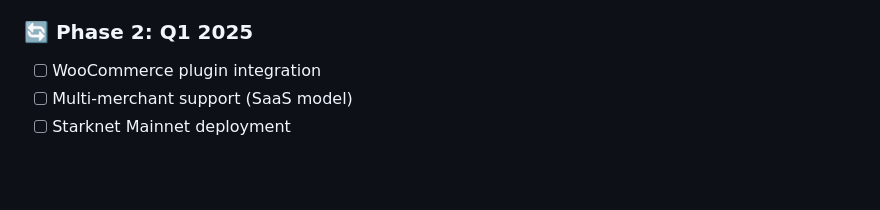
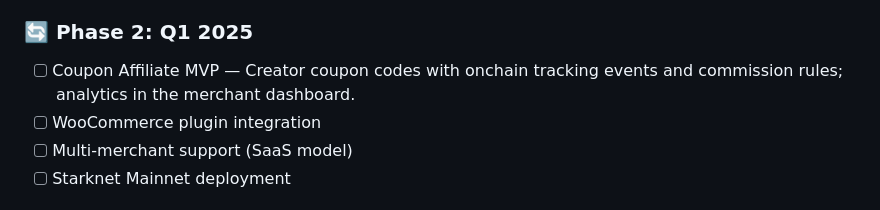
Before and after one commit to LevCey/Enlivora, a Markdown page: README.md, the part around the change. Rendered like a GitHub page; blank space fills up the shorter version.

Commit message:
Coupon Affiliate
Added a new feature for Coupon Affiliate MVP with details.

```diff
--- a/README.md
+++ b/README.md
@@ -180,6 +180,7 @@ npm run dev
 - [x] Sepolia testnet deployment
 
 ### 🔄 Phase 2: Q1 2025
+- [ ] Coupon Affiliate MVP — Creator coupon codes with onchain tracking events and commission rules; analytics in the merchant dashboard.
 - [ ] WooCommerce plugin integration
 - [ ] Multi-merchant support (SaaS model)
 - [ ] Starknet Mainnet deployment
```
